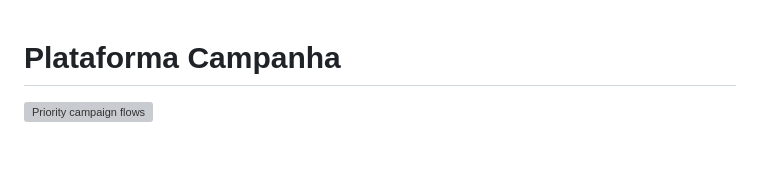
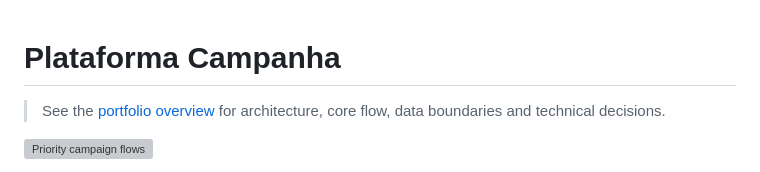
Before and after one commit to jhonwictordev/plataforma-campanha, a Markdown page: README.md, the part around the change. GitHub-like rendering; blank space fills up the shorter version; grey boxes are pictures that could not be loaded.

Commit message:
docs: add portfolio architecture overview

```diff
--- a/README.md
+++ b/README.md
@@ -1,4 +1,6 @@
 # Plataforma Campanha
+
+> See the [portfolio overview](docs/portfolio-overview.md) for architecture, core flow, data boundaries and technical decisions.
 
 [![Priority campaign flows](https://github.com/jhonwictordev/plataforma-campanha/actions/workflows/priority-flows.yml/badge.svg)](https://github.com/jhonwictordev/plataforma-campanha/actions/workflows/priority-flows.yml)
 
```
Also changed, not shown: docs/portfolio-overview.md (added, +27 -0 lines).
